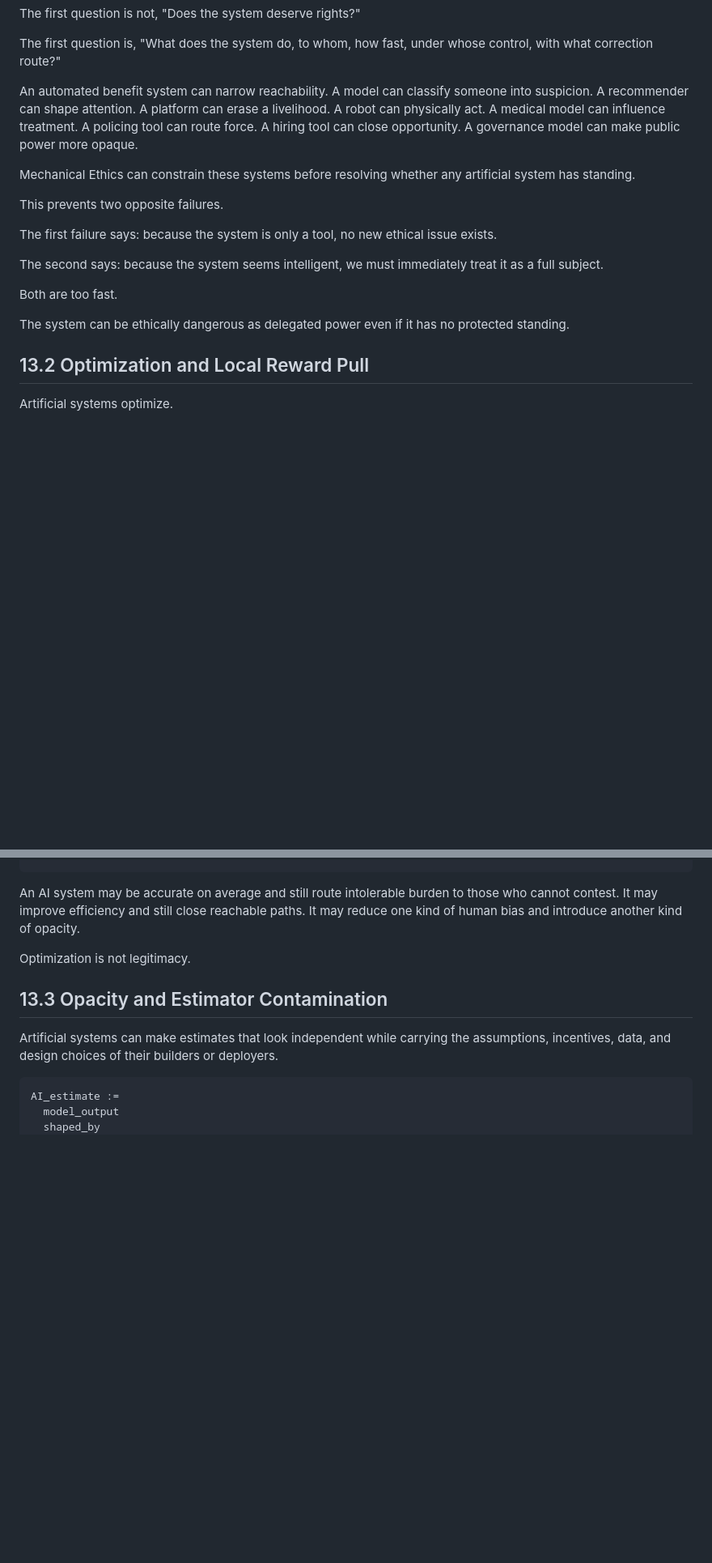
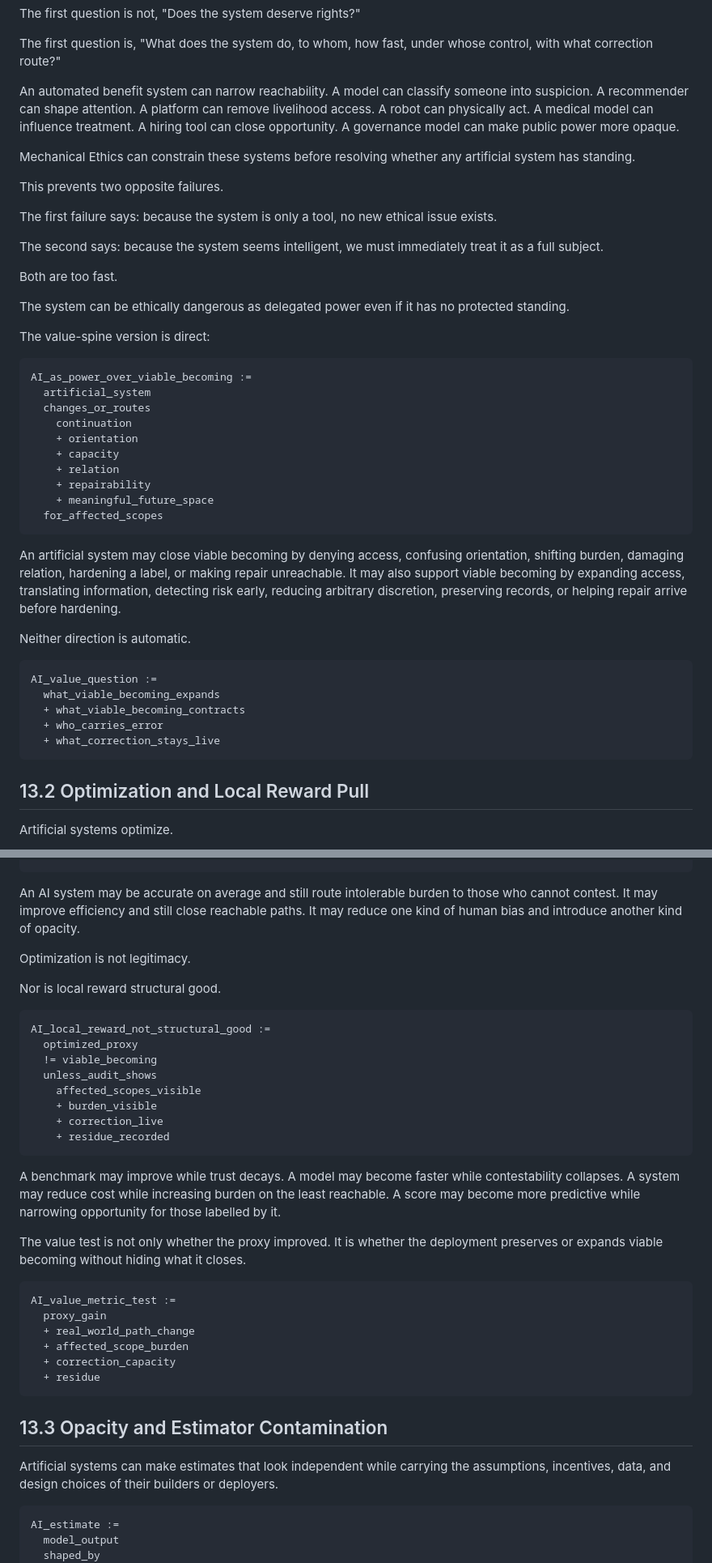
Before and after one commit to markgoodbody-bit/mechanical-ethics, a Markdown page: 01_BOOK_DRAFT/ME_BOOK_v0_1/PART_13_ARTIFICIAL_SYSTEMS_AND_FUTURE_MINDS.md, 2 parts joined by grey strips. Shown at 81% size. Drawn GitHub-style; blank space fills up the shorter version.

````diff
--- a/01_BOOK_DRAFT/ME_BOOK_v0_1/PART_13_ARTIFICIAL_SYSTEMS_AND_FUTURE_MINDS.md
+++ b/01_BOOK_DRAFT/ME_BOOK_v0_1/PART_13_ARTIFICIAL_SYSTEMS_AND_FUTURE_MINDS.md
@@ -20,7 +20,7 @@ The first question is not, "Does the system deserve rights?"
 
 The first question is, "What does the system do, to whom, how fast, under whose control, with what correction route?"
 
-An automated benefit system can narrow reachability. A model can classify someone into suspicion. A recommender can shape attention. A platform can erase a livelihood. A robot can physically act. A medical model can influence treatment. A policing tool can route force. A hiring tool can close opportunity. A governance model can make public power more opaque.
+An automated benefit system can narrow reachability. A model can classify someone into suspicion. A recommender can shape attention. A platform can remove livelihood access. A robot can physically act. A medical model can influence treatment. A hiring tool can close opportunity. A governance model can make public power more opaque.
 
 Mechanical Ethics can constrain these systems before resolving whether any artificial system has standing.
 
@@ -33,6 +33,33 @@ The second says: because the system seems intelligent, we must immediately treat
 Both are too fast.
 
 The system can be ethically dangerous as delegated power even if it has no protected standing.
+
+The value-spine version is direct:
+
+```trace
+AI_as_power_over_viable_becoming :=
+  artificial_system
+  changes_or_routes
+    continuation
+    + orientation
+    + capacity
+    + relation
+    + repairability
+    + meaningful_future_space
+  for_affected_scopes
+```
+
+An artificial system may close viable becoming by denying access, confusing orientation, shifting burden, damaging relation, hardening a label, or making repair unreachable. It may also support viable becoming by expanding access, translating information, detecting risk early, reducing arbitrary discretion, preserving records, or helping repair arrive before hardening.
+
+Neither direction is automatic.
+
+```trace
+AI_value_question :=
+  what_viable_becoming_expands
+  + what_viable_becoming_contracts
+  + who_carries_error
+  + what_correction_stays_live
+```
 
 ## 13.2 Optimization and Local Reward Pull
 
@@ -71,6 +98,32 @@ An AI system may be accurate on average and still route intolerable burden to th
 
 Optimization is not legitimacy.
 
+Nor is local reward structural good.
+
+```trace
+AI_local_reward_not_structural_good :=
+  optimized_proxy
+  != viable_becoming
+  unless_audit_shows
+    affected_scopes_visible
+    + burden_visible
+    + correction_live
+    + residue_recorded
+```
+
+A benchmark may improve while trust decays. A model may become faster while contestability collapses. A system may reduce cost while increasing burden on the least reachable. A score may become more predictive while narrowing opportunity for those labelled by it.
+
+The value test is not only whether the proxy improved. It is whether the deployment preserves or expands viable becoming without hiding what it closes.
+
+```trace
+AI_value_metric_test :=
+  proxy_gain
+  + real_world_path_change
+  + affected_scope_burden
+  + correction_capacity
+  + residue
+```
+
 ## 13.3 Opacity and Estimator Contamination
 
 Artificial systems can make estimates that look independent while carrying the assumptions, incentives, data, and design choices of their builders or deployers.
````
Also changed, not shown: other parts of 01_BOOK_DRAFT/ME_BOOK_v0_1/PART_13_ARTIFICIAL_SYSTEMS_AND_FUTURE_MINDS.md (+119 -7 lines).
